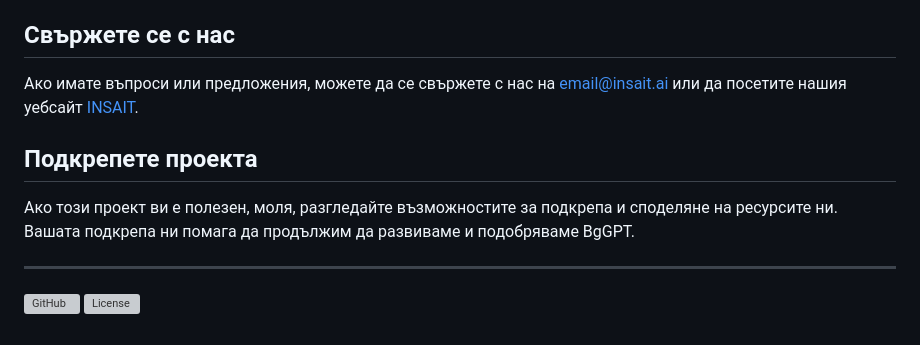
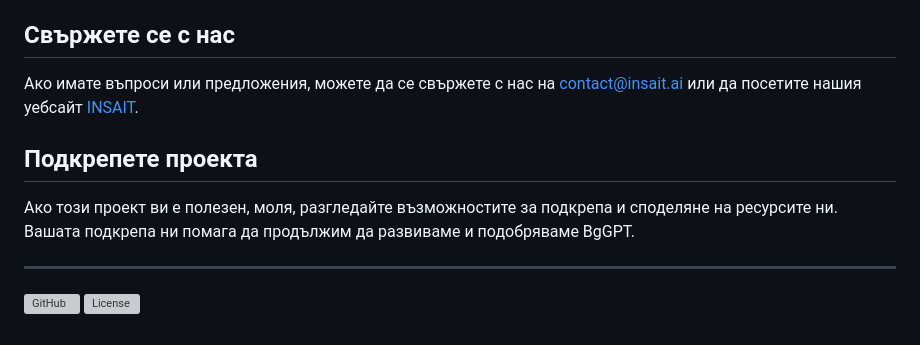
Before and after one commit to insait-institute/BgGPT, a Markdown page: README.md, the part around one of its changes. GitHub-like rendering; grey boxes are pictures that could not be loaded.

```diff
--- a/README.md
+++ b/README.md
@@ -34,7 +37,7 @@ BgGPT е усъвършенстван езиков модел, адаптира
 
 ## Свържете се с нас
 
-Ако имате въпроси или предложения, можете да се свържете с нас на [email@insait.ai](mailto:email@insait.ai) или да посетите нашия уебсайт [INSAIT](https://insait.ai/).
+Ако имате въпроси или предложения, можете да се свържете с нас на [contact@insait.ai](mailto:contact@insait.ai) или да посетите нашия уебсайт [INSAIT](https://insait.ai/).
 
 ## Подкрепете проекта
 
```
Also changed, not shown: other parts of README.md (+5 -2 lines).
